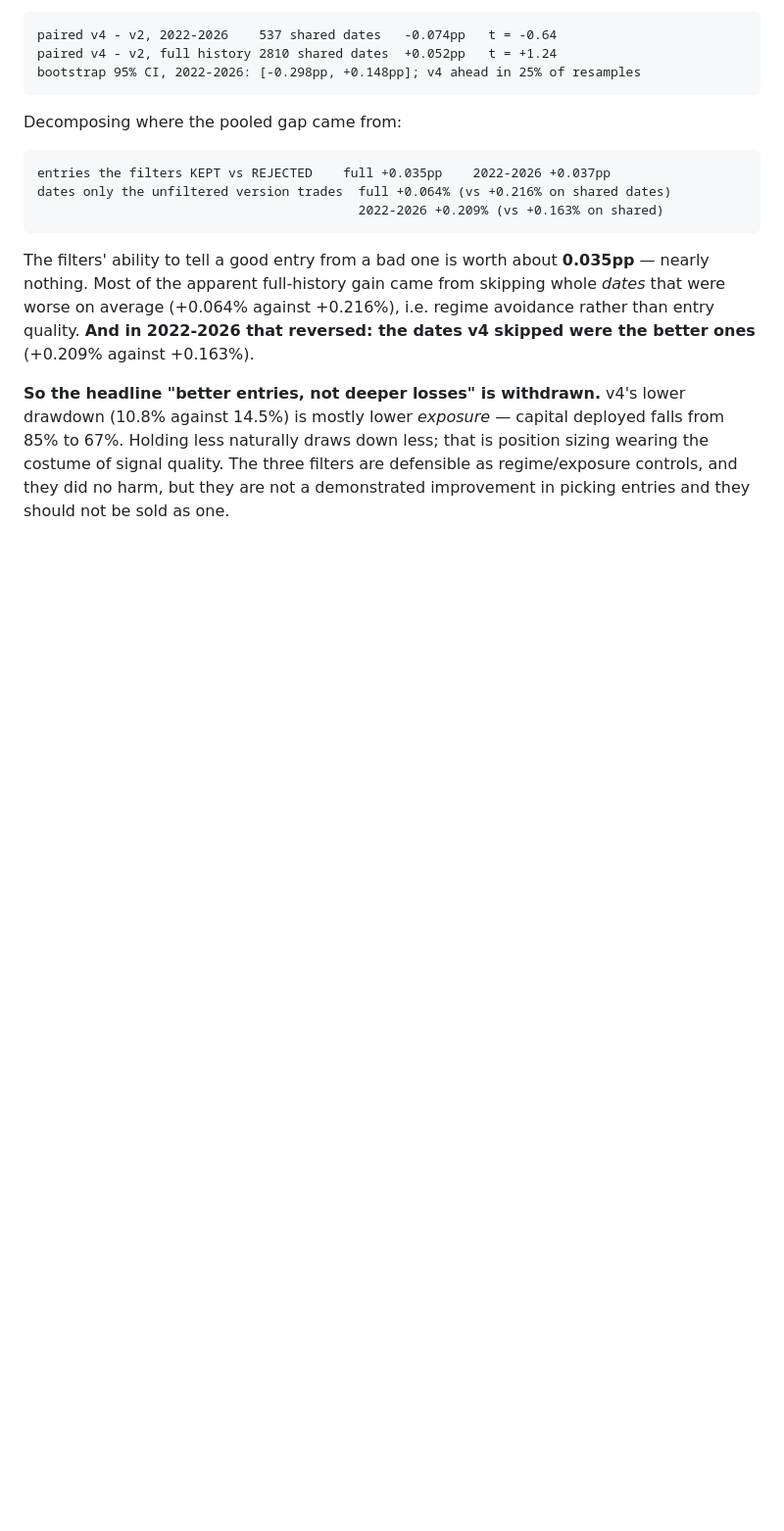
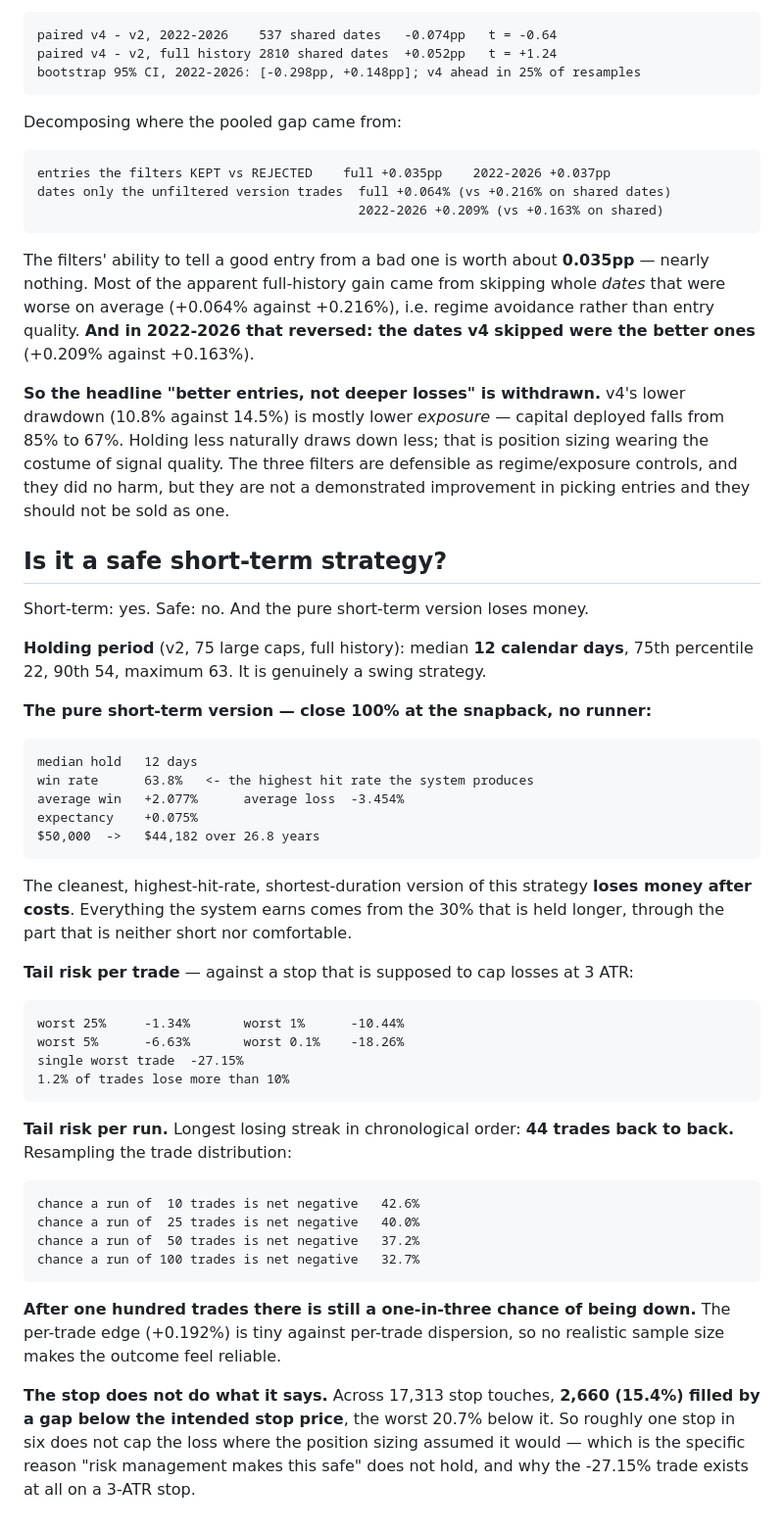
Before and after one commit to dlaskowski-py/Adjlmarketintel, a Markdown page: flow/FINDINGS.md, the part around the change. Shown at 98% size. GitHub-like rendering; blank space fills up the shorter version.

Commit message:
Measure short-term and safety claims
Holding period is genuinely short - median 12 calendar days, 63 at the
longest. But closing 100% at the snapback, which is the purest short-term and
highest-hit-rate version, turns $50,000 into $44,182 over 26.8 years. All the
return comes from the 30% runner held longer.

Not safe on three measures: the worst trade is -27.15% against a 3-ATR stop,
the longest losing streak is 44 trades in a row, and a run of 100 trades is
still net negative 32.7% of the time because the edge is tiny against per-trade
dispersion. Separately, 15.4% of the 17,313 stop touches filled by a gap below
the intended stop, the worst 20.7% below it, so about one stop in six does not
cap the loss where sizing assumed it would.

Co-Authored-By: Claude Opus 5 <noreply@anthropic.com>
Claude-Session: https://claude.ai/code/session_0151MDSJKskqx4GSAxqHG4dD

```diff
--- a/flow/FINDINGS.md
+++ b/flow/FINDINGS.md
@@ -808,3 +808,47 @@ from 85% to 67%. Holding less naturally draws down less; that is position sizing
 wearing the costume of signal quality. The three filters are defensible as
 regime/exposure controls, and they did no harm, but they are not a demonstrated
 improvement in picking entries and they should not be sold as one.
+
+## Is it a safe short-term strategy?
+
+Short-term: yes. Safe: no. And the pure short-term version loses money.
+
+**Holding period** (v2, 75 large caps, full history): median **12 calendar days**,
+75th percentile 22, 90th 54, maximum 63. It is genuinely a swing strategy.
+
+**The pure short-term version — close 100% at the snapback, no runner:**
+
+    median hold   12 days
+    win rate      63.8%   <- the highest hit rate the system produces
+    average win   +2.077%      average loss  -3.454%
+    expectancy    +0.075%
+    $50,000  ->   $44,182 over 26.8 years
+
+The cleanest, highest-hit-rate, shortest-duration version of this strategy
+**loses money after costs**. Everything the system earns comes from the 30% that
+is held longer, through the part that is neither short nor comfortable.
+
+**Tail risk per trade** — against a stop that is supposed to cap losses at 3 ATR:
+
+    worst 25%     -1.34%       worst 1%      -10.44%
+    worst 5%      -6.63%       worst 0.1%    -18.26%
+    single worst trade  -27.15%
+    1.2% of trades lose more than 10%
+
+**Tail risk per run.** Longest losing streak in chronological order: **44 trades
+back to back.** Resampling the trade distribution:
+
+    chance a run of  10 trades is net negative   42.6%
+    chance a run of  25 trades is net negative   40.0%
+    chance a run of  50 trades is net negative   37.2%
+    chance a run of 100 trades is net negative   32.7%
+
+**After one hundred trades there is still a one-in-three chance of being down.**
+The per-trade edge (+0.192%) is tiny against per-trade dispersion, so no
+realistic sample size makes the outcome feel reliable.
+
+**The stop does not do what it says.** Across 17,313 stop touches, **2,660 (15.4%)
+filled by a gap below the intended stop price**, the worst 20.7% below it. So
+roughly one stop in six does not cap the loss where the position sizing assumed
+it would — which is the specific reason "risk management makes this safe" does
+not hold, and why the -27.15% trade exists at all on a 3-ATR stop.
```
